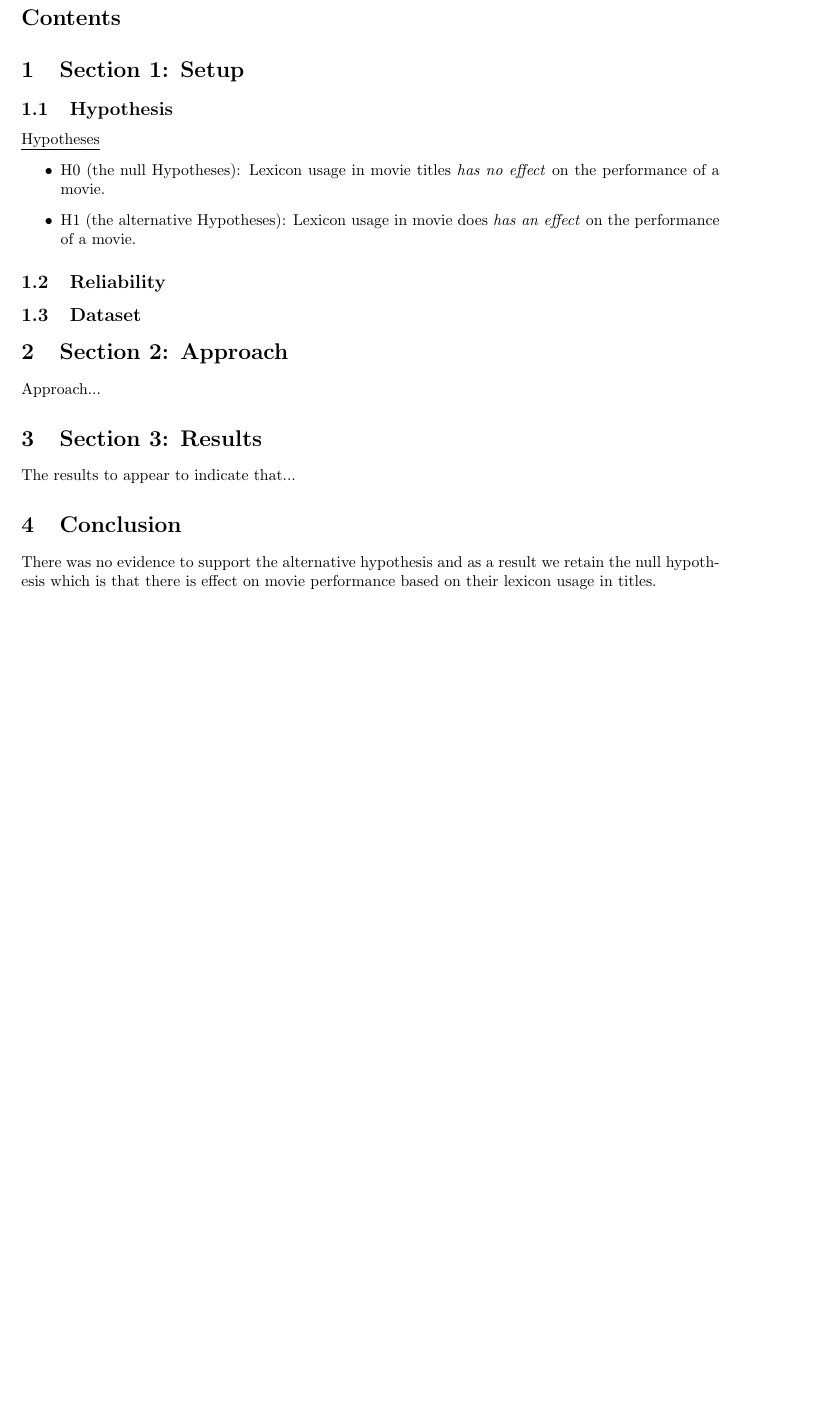
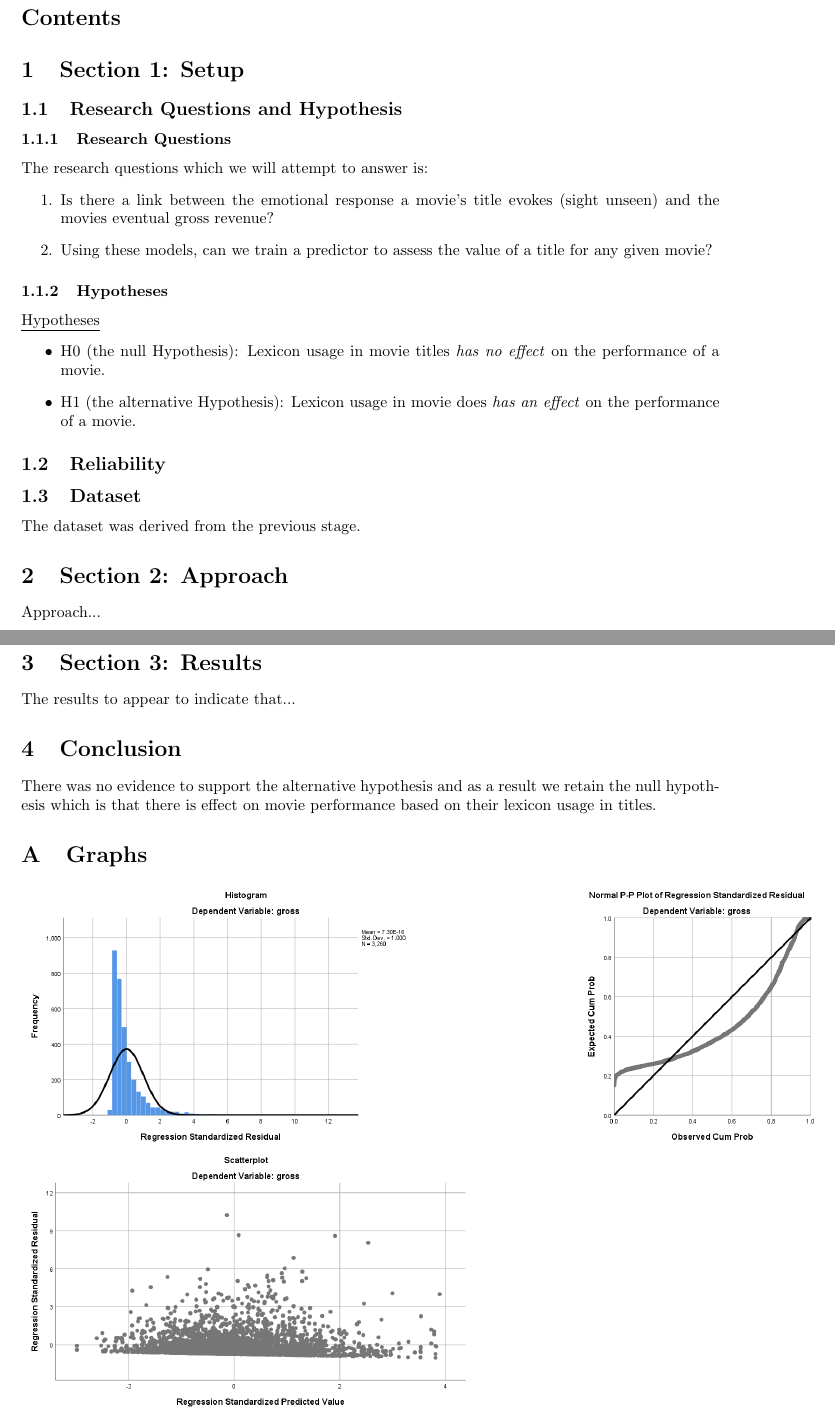
Before and after one commit to n-zhou/INFO3406_Assignment, a LaTeX document (Stage 2/Report/Report.tex): part of page 2 of 2 before the commit and two parts of pages 2 and 3 of 3 after it, the two joined at a grey line, cut so that both start at the same text, the shorter picture padded with empty space. Compiled offline with pdfLaTeX.

Commit message:
updated report

```diff
--- a/Stage 2/Report/Report.tex
+++ b/Stage 2/Report/Report.tex
@@ -23,19 +23,30 @@
   \end{tableofcontents}
 
   \section{Section 1: Setup}
-    \subsection{Hypothesis}
+    \subsection{Research Questions and Hypothesis}
     % State your research question(s). State null and alternative hypotheses
-    \underline{Hypotheses}
-    \begin{itemize}
-      \item H0 (the null Hypotheses): Lexicon usage in movie titles \textit{has no effect} on the performance of a movie.
-      \item H1 (the alternative Hypotheses): Lexicon usage in movie does \textit{has an effect} on the performance of a movie.
-    \end{itemize}
+      \subsubsection{Research Questions}
+
+      The research questions which we will attempt to answer is:
+      \begin{enumerate}
+        \item Is there a link between the emotional response a movie’s title evokes (sight unseen) and the movies eventual gross revenue?
+        \item Using these models, can we train a predictor to assess the value of a title for any given movie?
+      \end{enumerate}
+
+      \subsubsection{Hypotheses}
+
+      \underline{Hypotheses}
+      \begin{itemize}
+        \item H0 (the null Hypothesis): Lexicon usage in movie titles \textit{has no effect} on the performance of a movie.
+        \item H1 (the alternative Hypothesis): Lexicon usage in movie does \textit{has an effect} on the performance of a movie.
+      \end{itemize}
 
     \subsection{Reliability}
     % Describe how you will quantify reliability e.g. significance testing, confidence intervals. If appropriate, describe how you will measure effectiveness e.g. regression r-square, clustering V-measure, classification f1-score.
 
     \subsection{Dataset}
     % Identify datasets and the data you derived from them
+    The dataset was derived from the previous stage.
 
   \section{Section 2: Approach}
   Approach...
@@ -44,4 +55,11 @@
   \section{Conclusion}
   There was no evidence to support the alternative hypothesis and as a result we retain the null hypothesis\
   which is that there is effect on movie performance based on their lexicon usage in titles.
+
+  \appendix
+  \section{Graphs}
+  \includegraphics[width=10cm]{graph1}
+  \includegraphics[width=10cm]{graph2}
+  \includegraphics[width=10cm]{graph3}
+
 \end{document}
```
Also changed, not shown: Stage 2/Report/images/graph1.png (added), Stage 2/Report/images/graph2.png (added), Stage 2/Report/images/graph3.png (added).
